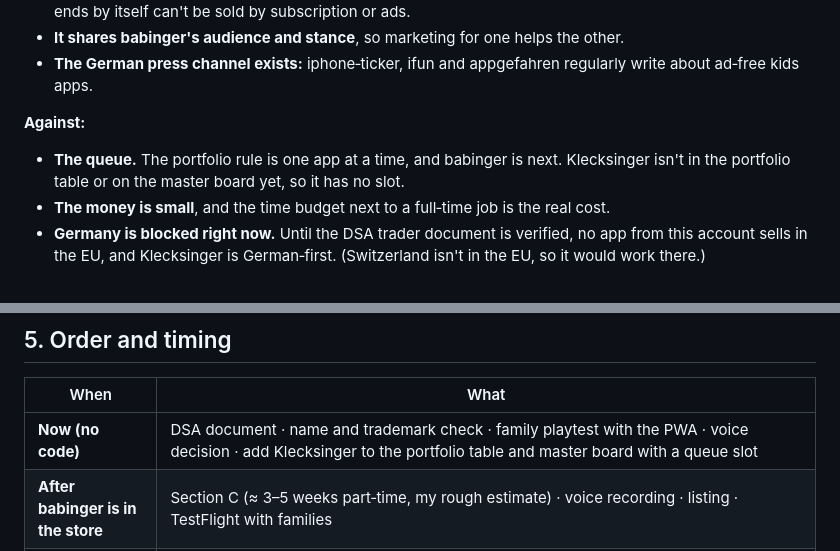
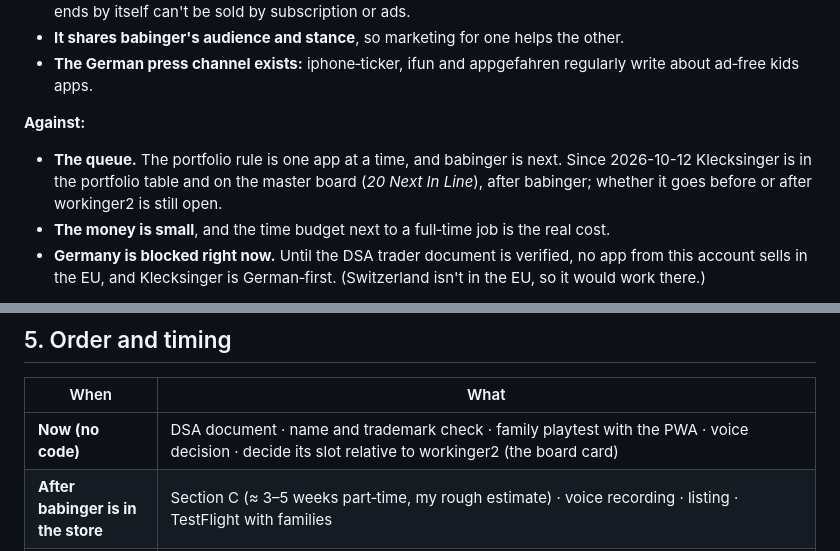
Before and after one commit to siserman/malspass, a Markdown page: docs/STORE_PLAN.md, 2 parts joined by grey strips. Drawn GitHub-style.

Commit message:
Store plan: Klecksinger is on the portfolio and master board now
Co-Authored-By: Claude Opus 5.5 <noreply@anthropic.com>

```diff
--- a/docs/STORE_PLAN.md
+++ b/docs/STORE_PLAN.md
@@ -80,7 +80,7 @@ The concept's line (chapters 1–3 plus the whole Malkasten free) gives away the
 - **The German press channel exists:** iphone‑ticker, ifun and appgefahren regularly write about ad‑free kids apps.
 
 **Against:**
-- **The queue.** The portfolio rule is one app at a time, and babinger is next. Klecksinger isn't in the portfolio table or on the master board yet, so it has no slot.
+- **The queue.** The portfolio rule is one app at a time, and babinger is next. Since 2026-10-12 Klecksinger is in the portfolio table and on the master board (*20 Next In Line*), after babinger; whether it goes before or after workinger2 is still open.
 - **The money is small**, and the time budget next to a full‑time job is the real cost.
 - **Germany is blocked right now.** Until the DSA trader document is verified, no app from this account sells in the EU, and Klecksinger is German‑first. (Switzerland isn't in the EU, so it would work there.)
 
@@ -135,7 +135,7 @@ The concept's line (chapters 1–3 plus the whole Malkasten free) gives away the
 
 | When | What |
 |---|---|
-| **Now (no code)** | DSA document · name and trademark check · family playtest with the PWA · voice decision · add Klecksinger to the portfolio table and master board with a queue slot |
+| **Now (no code)** | DSA document · name and trademark check · family playtest with the PWA · voice decision · decide its slot relative to workinger2 (the board card) |
 | **After babinger is in the store** | Section C (≈ 3–5 weeks part‑time, my rough estimate) · voice recording · listing · TestFlight with families |
 | **Launch** | Not rushed for Christmas 2026. Babinger comes first, Germany is blocked until the DSA document is verified, and the voice isn't recorded yet. **Spring 2027** for a quiet launch and reviews, and Christmas 2027 for the first real push. December is the biggest month for kids apps (new tablets) |
 
```
